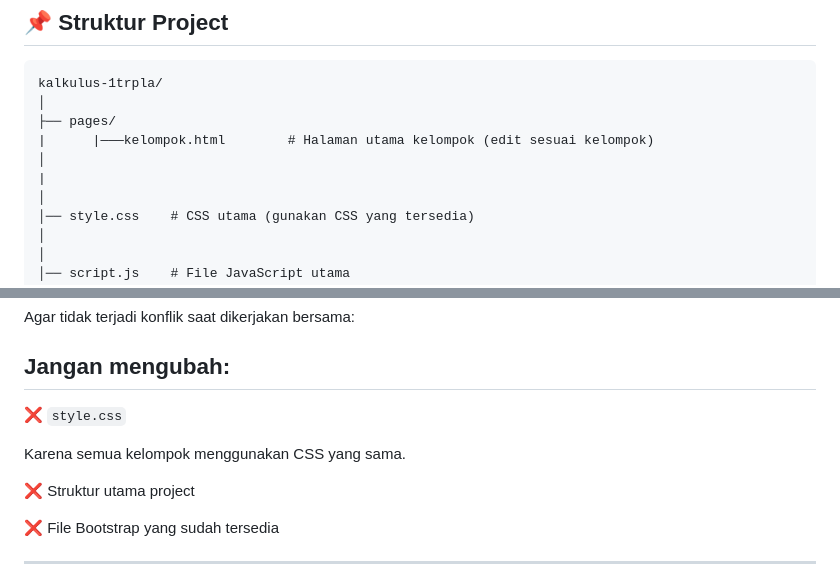
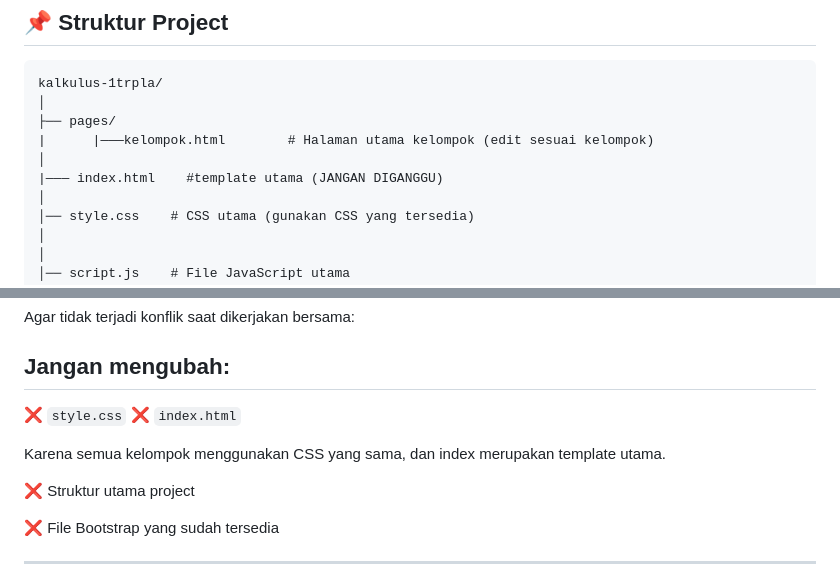
Before and after one commit to fullyies/kalkulus-1trpla, a Markdown page: README.md, 2 parts joined by grey strips. GitHub-like rendering.

```diff
--- a/README.md
+++ b/README.md
@@ -15,7 +15,7 @@ kalkulus-1trpla/
 ├── pages/
 |      |———kelompok.html        # Halaman utama kelompok (edit sesuai kelompok)
 │
-|
+|——— index.html    #template utama (JANGAN DIGANGGU)
 │
 │── style.css    # CSS utama (gunakan CSS yang tersedia)
 │
@@ -68,8 +68,9 @@ Agar tidak terjadi konflik saat dikerjakan bersama:
 ## Jangan mengubah:
 
 ❌ `style.css`
+❌ `index.html`
 
-Karena semua kelompok menggunakan CSS yang sama.
+Karena semua kelompok menggunakan CSS yang sama, dan index merupakan template utama.
 
 ❌ Struktur utama project
 
```
